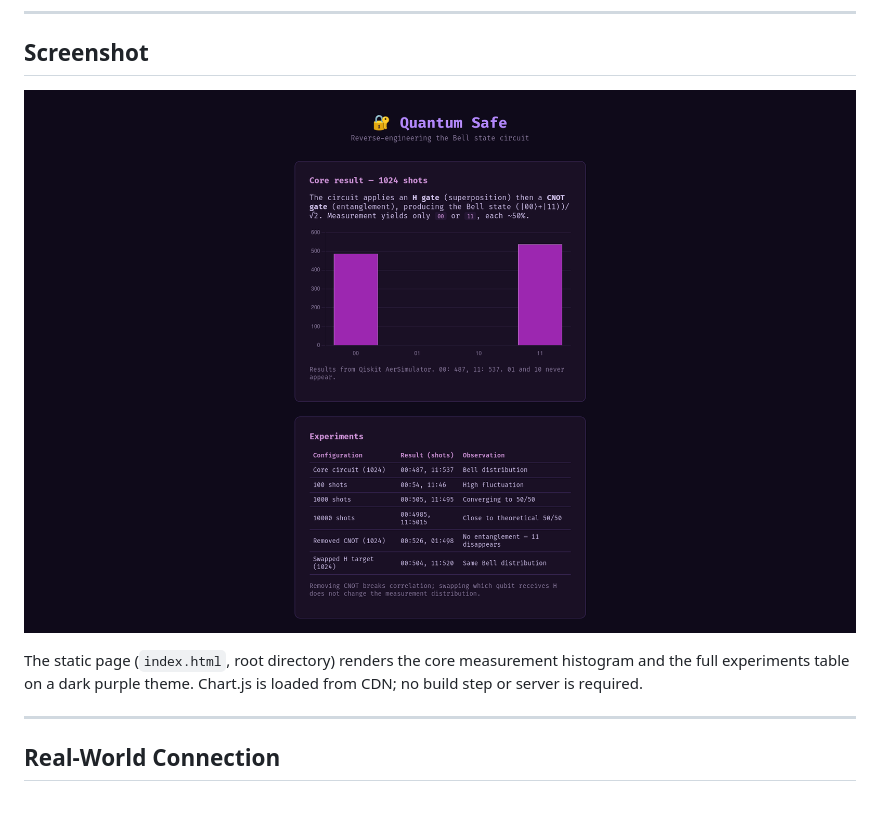
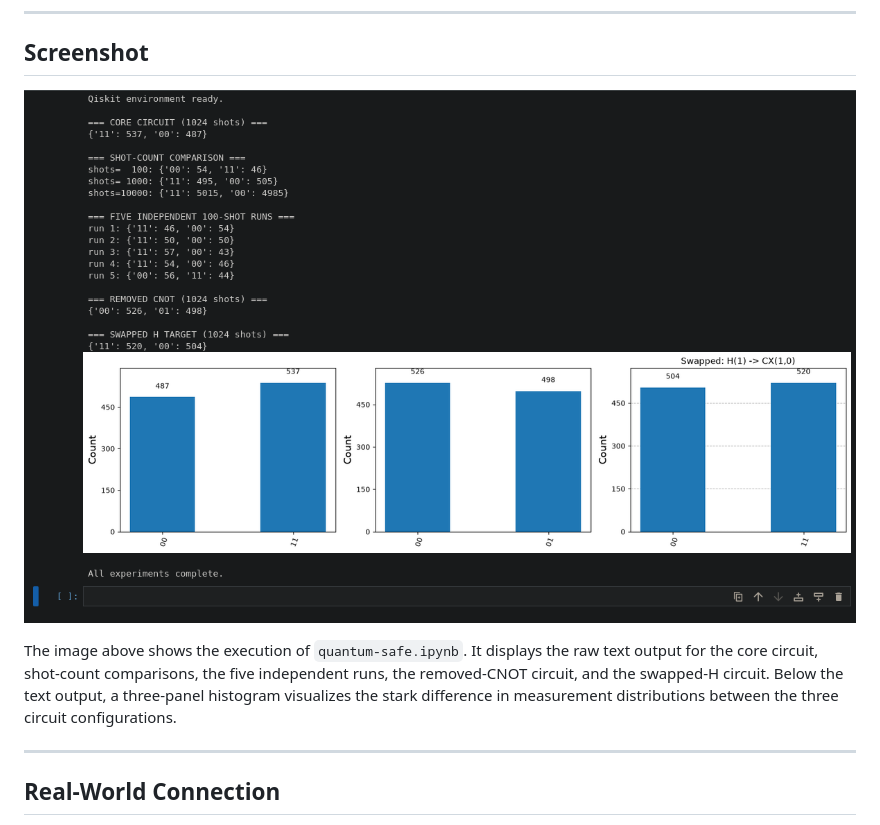
Before and after one commit to zaephyrz/quantum-safe, a Markdown page: README.md, the part around one of its changes. Rendered like a GitHub page; pictures changed too: quantum-safe.png.

Commit message:
Fix Markdown table formatting, update screenshot, and polish README

```diff
--- a/README.md
+++ b/README.md
@@ -169,7 +169,9 @@ correlation comes from the CNOT gate and not from the H gate alone.
 
-The static page (`index.html`, root directory) renders the core measurement histogram
-and the full experiments table on a dark purple theme. Chart.js is loaded from CDN;
-no build step or server is required.
+The image above shows the execution of `quantum-safe.ipynb`. It displays the raw
+text output for the core circuit, shot-count comparisons, the five independent runs,
+the removed-CNOT circuit, and the swapped-H circuit. Below the text output, a
+three-panel histogram visualizes the stark difference in measurement distributions
+between the three circuit configurations.
 
 ---
 
```
Also changed, not shown: other parts of README.md (+3 -3 lines).
